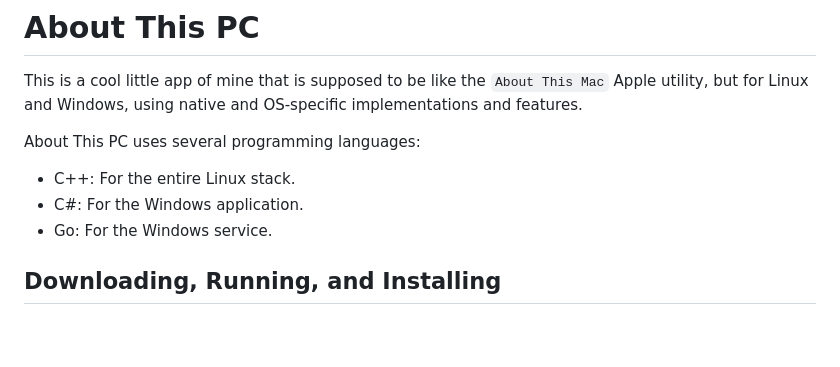
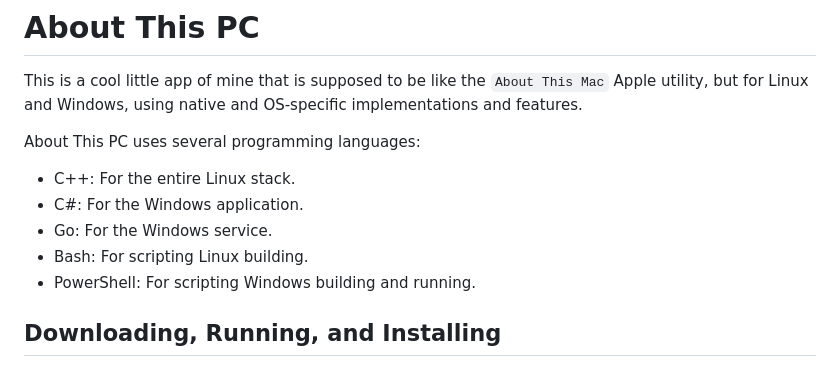
Before and after one commit to Calebh101/About-This-PC, a Markdown page: README.md, the part around the change. Rendered like a GitHub page; blank space fills up the shorter version.

```diff
--- a/README.md
+++ b/README.md
@@ -6,6 +6,8 @@ About This PC uses several programming languages:
 - C++: For the entire Linux stack.
 - C#: For the Windows application.
 - Go: For the Windows service.
+- Bash: For scripting Linux building.
+- PowerShell: For scripting Windows building and running.
 
 ## Downloading, Running, and Installing
 
```
